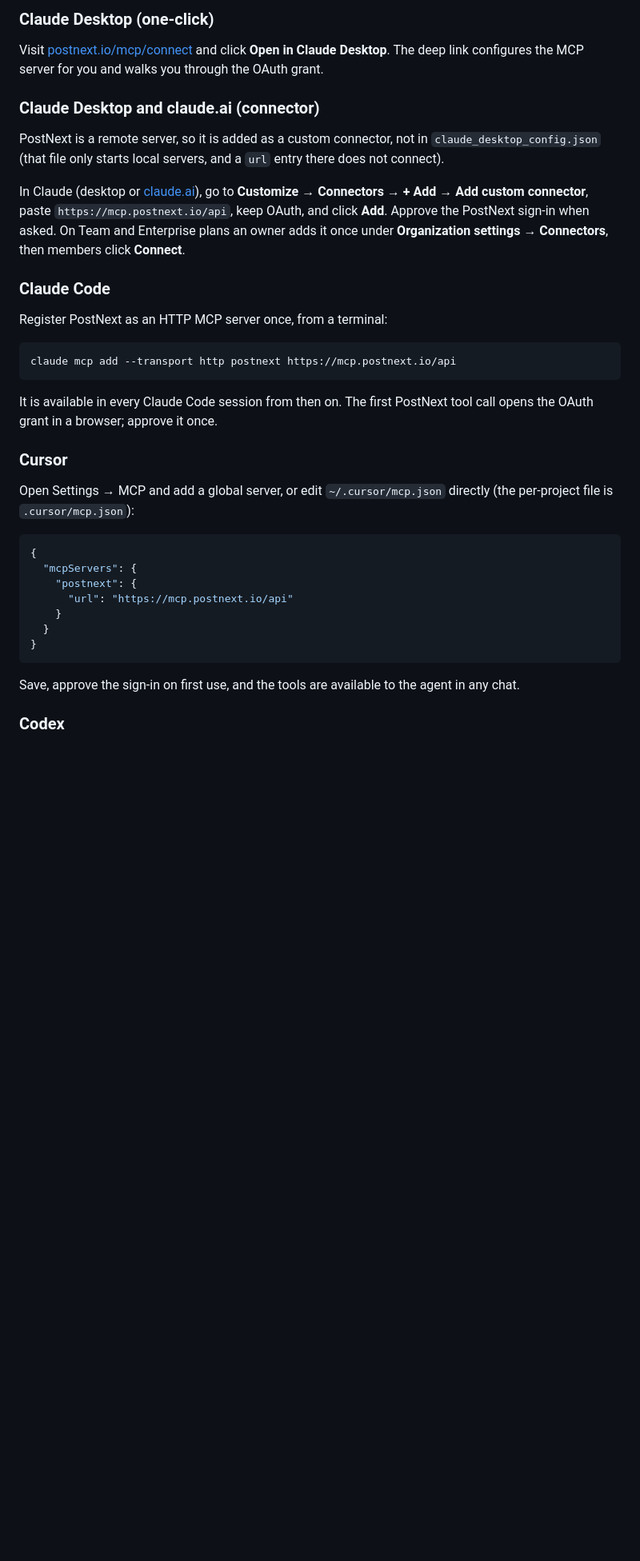
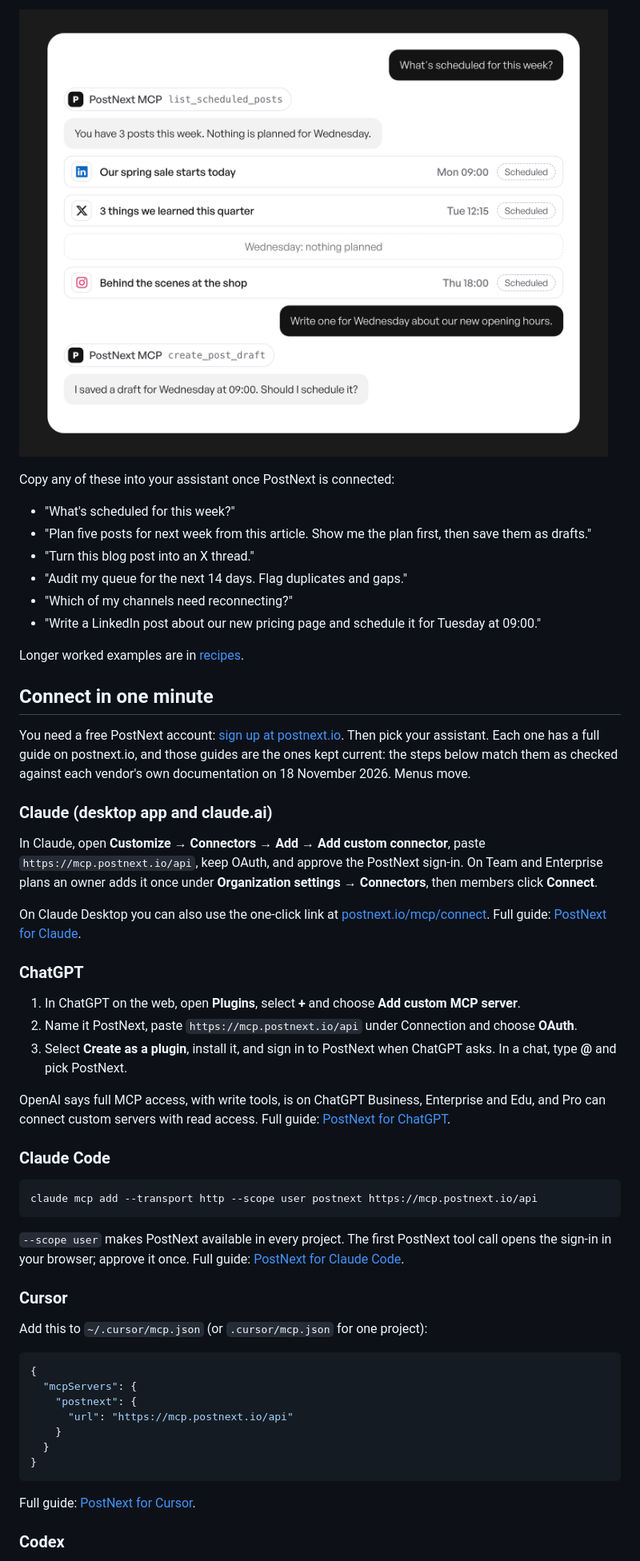
Before and after one commit to postnextio/postnext-mcp, a Markdown page: README.md, the part around one of its changes. Shown at 80% size. Rendered like a GitHub page; pictures changed too: assets/chat-example.png (added); blank space fills up the shorter version.

````diff
--- a/README.md
+++ b/README.md
@@ -53,38 +52,63 @@ flows below; OAuth handles auth.
 
-### Claude Desktop (one-click)
+![Example chat: the assistant calls list_scheduled_posts, lists 3 posts for the week and spots that Wednesday is empty, then calls create_post_draft and asks before scheduling](assets/chat-example.png)
 
-Visit [postnext.io/mcp/connect](https://postnext.io/mcp/connect) and click
-**Open in Claude Desktop**. The deep link configures the MCP server for you
-and walks you through the OAuth grant.
+Copy any of these into your assistant once PostNext is connected:
 
-### Claude Desktop and claude.ai (connector)
+- "What's scheduled for this week?"
+- "Plan five posts for next week from this article. Show me the plan first,
+  then save them as drafts."
+- "Turn this blog post into an X thread."
+- "Audit my queue for the next 14 days. Flag duplicates and gaps."
+- "Which of my channels need reconnecting?"
+- "Write a LinkedIn post about our new pricing page and schedule it for
+  Tuesday at 09:00."
 
-PostNext is a remote server, so it is added as a custom connector, not in
-`claude_desktop_config.json` (that file only starts local servers, and a `url`
-entry there does not connect).
+Longer worked examples are in [recipes](#recipes).
 
-In Claude (desktop or [claude.ai](https://claude.ai)), go to **Customize** →
-**Connectors** → **+ Add** → **Add custom connector**, paste
-`https://mcp.postnext.io/api`, keep OAuth, and click **Add**. Approve the
-PostNext sign-in when asked. On Team and Enterprise plans an owner adds it
-once under **Organization settings** → **Connectors**, then members click
-**Connect**.
+## Connect in one minute
+
+You need a free PostNext account: [sign up at postnext.io](https://postnext.io).
+Then pick your assistant. Each one has a full guide on postnext.io, and those
+guides are the ones kept current: the steps below match them as checked
+against each vendor's own documentation on 18 November 2026. Menus move.
+
+### Claude (desktop app and claude.ai)
+
+In Claude, open **Customize** → **Connectors** → **Add** → **Add custom
+connector**, paste `https://mcp.postnext.io/api`, keep OAuth, and approve the
+PostNext sign-in. On Team and Enterprise plans an owner adds it once under
+**Organization settings** → **Connectors**, then members click **Connect**.
+
+On Claude Desktop you can also use the one-click link at
+[postnext.io/mcp/connect](https://postnext.io/mcp/connect).
+Full guide: [PostNext for Claude](https://postnext.io/ai-agents/claude).
+
+### ChatGPT
+
+1. In ChatGPT on the web, open **Plugins**, select **+** and choose **Add
+   custom MCP server**.
+2. Name it PostNext, paste `https://mcp.postnext.io/api` under Connection and
+   choose **OAuth**.
+3. Select **Create as a plugin**, install it, and sign in to PostNext when
+   ChatGPT asks. In a chat, type **@** and pick PostNext.
+
+OpenAI says full MCP access, with write tools, is on ChatGPT Business,
+Enterprise and Edu, and Pro can connect custom servers with read access.
+Full guide: [PostNext for ChatGPT](https://postnext.io/ai-agents/chatgpt).
 
 ### Claude Code
 
-Register PostNext as an HTTP MCP server once, from a terminal:
-
 ```bash
-claude mcp add --transport http postnext https://mcp.postnext.io/api
+claude mcp add --transport http --scope user postnext https://mcp.postnext.io/api
 ```
 
-It is available in every Claude Code session from then on. The first PostNext
-tool call opens the OAuth grant in a browser; approve it once.
+`--scope user` makes PostNext available in every project. The first PostNext
+tool call opens the sign-in in your browser; approve it once.
+Full guide: [PostNext for Claude Code](https://postnext.io/ai-agents/claude-code).
 
 ### Cursor
 
-Open Settings → MCP and add a global server, or edit `~/.cursor/mcp.json`
-directly (the per-project file is `.cursor/mcp.json`):
+Add this to `~/.cursor/mcp.json` (or `.cursor/mcp.json` for one project):
 
 ```json
 {
@@ -96,8 +120,7 @@ directly (the per-project file is `.cursor/mcp.json`):
 }
 ```
 
-Save, approve the sign-in on first use, and the tools are available to the
-agent in any chat.
+Full guide: [PostNext for Cursor](https://postnext.io/ai-agents/cursor).
 
 ### Codex
 
````
Also changed, not shown: other parts of README.md (+185 -121 lines), docs/quickstart.md (+14 -6 lines), assets/hero.png (added), assets/how-it-works.png (added), 1 other file.
